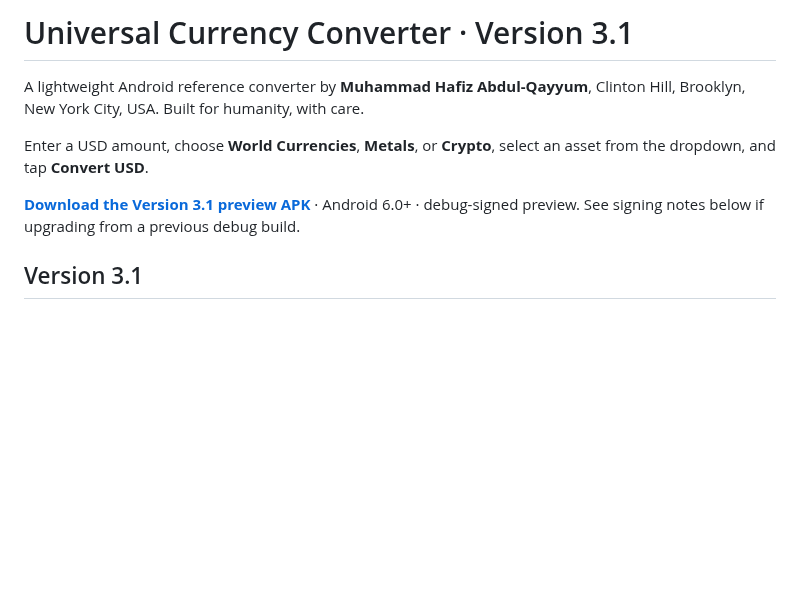
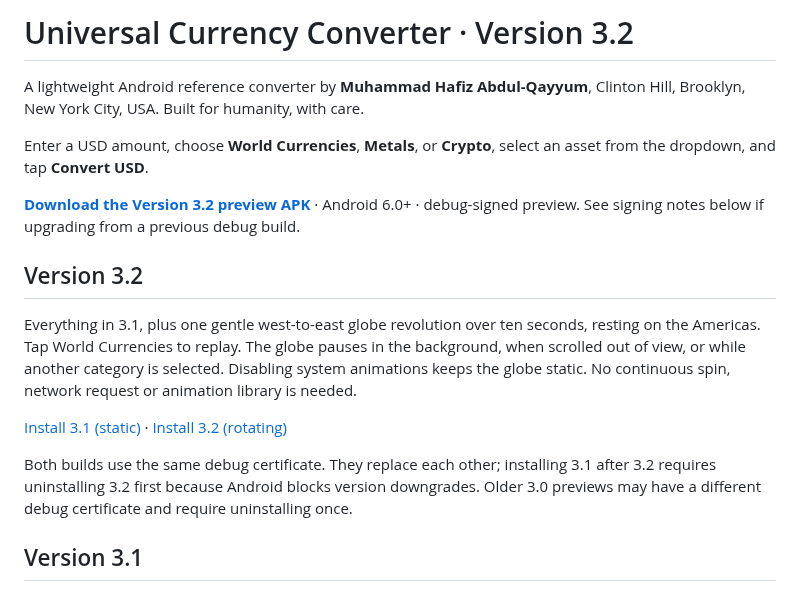
Before and after one commit to muhammad-abdulqayyum/Currency-Converter, a Markdown page: README.md, the part around one of its changes. GitHub-like rendering; blank space fills up the shorter version.

```diff
--- a/README.md
+++ b/README.md
@@ -1,10 +1,18 @@
-# Universal Currency Converter · Version 3.1
+# Universal Currency Converter · Version 3.2
 
 A lightweight Android reference converter by **Muhammad Hafiz Abdul-Qayyum**, Clinton Hill, Brooklyn, New York City, USA. Built for humanity, with care.
 
 Enter a USD amount, choose **World Currencies**, **Metals**, or **Crypto**, select an asset from the dropdown, and tap **Convert USD**.
 
-**[Download the Version 3.1 preview APK](https://github.com/muhammad-abdulqayyum/Currency-Converter/raw/refs/heads/master/android-installer-file/Currency-Converter.apk)** · Android 6.0+ · debug-signed preview. See signing notes below if upgrading from a previous debug build.
+**[Download the Version 3.2 preview APK](https://github.com/muhammad-abdulqayyum/Currency-Converter/raw/refs/heads/master/android-installer-file/Currency-Converter.apk)** · Android 6.0+ · debug-signed preview. See signing notes below if upgrading from a previous debug build.
+
+## Version 3.2
+
+Everything in 3.1, plus one gentle west-to-east globe revolution over ten seconds, resting on the Americas. Tap World Currencies to replay. The globe pauses in the background, when scrolled out of view, or while another category is selected. Disabling system animations keeps the globe static. No continuous spin, network request or animation library is needed.
+
+[Install 3.1 (static)](https://github.com/muhammad-abdulqayyum/Currency-Converter/raw/refs/heads/master/android-installer-file/Currency-Converter-3.1.apk) · [Install 3.2 (rotating)](https://github.com/muhammad-abdulqayyum/Currency-Converter/raw/refs/heads/master/android-installer-file/Currency-Converter-3.2.apk)
+
+Both builds use the same debug certificate. They replace each other; installing 3.1 after 3.2 requires uninstalling 3.2 first because Android blocks version downgrades. Older 3.0 previews may have a different debug certificate and require uninstalling once.
 
 ## Version 3.1
 
```
Also changed, not shown: other parts of README.md (+5 -1 lines), docs/screenshots/crypto.png, docs/screenshots/footer.png, docs/screenshots/metals.png, docs/screenshots/world.png, 7 other files.
